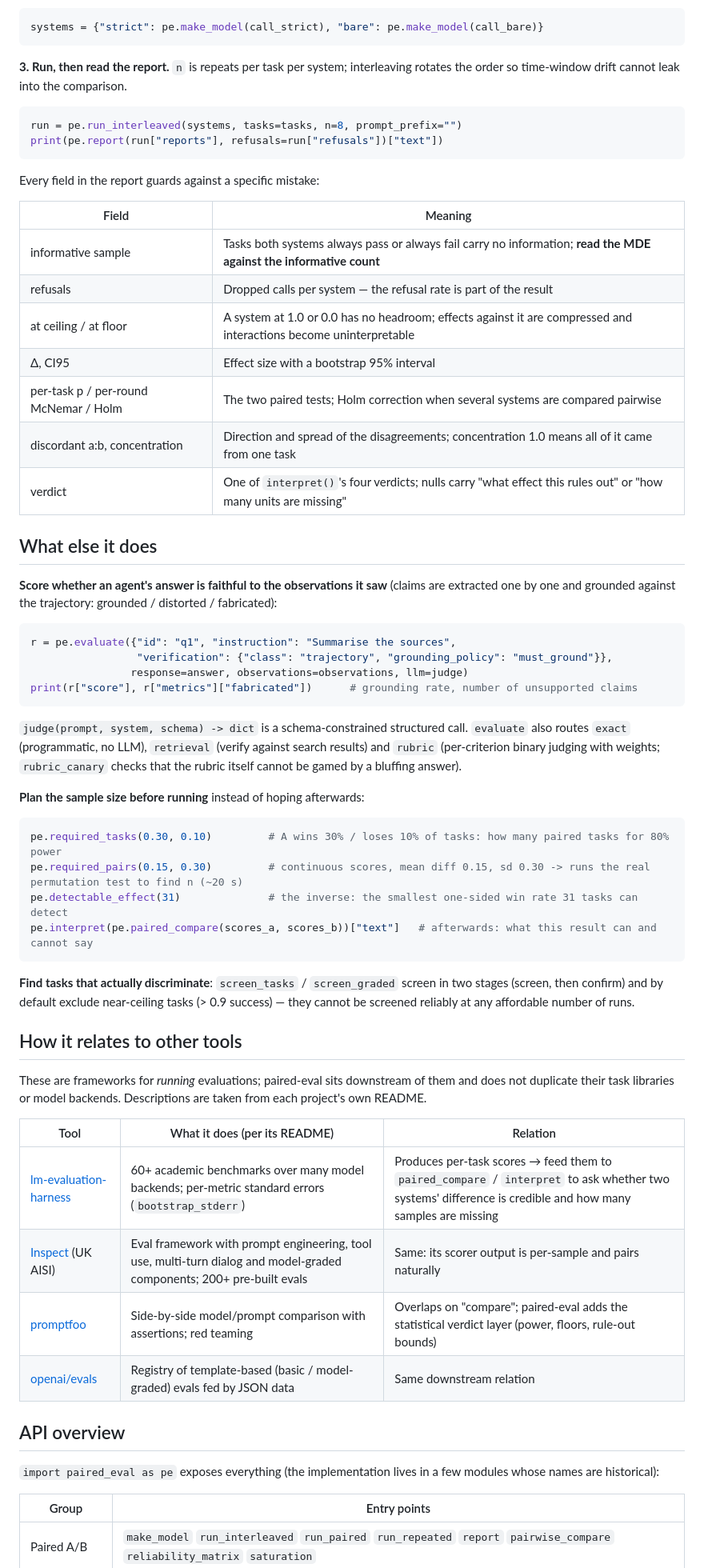
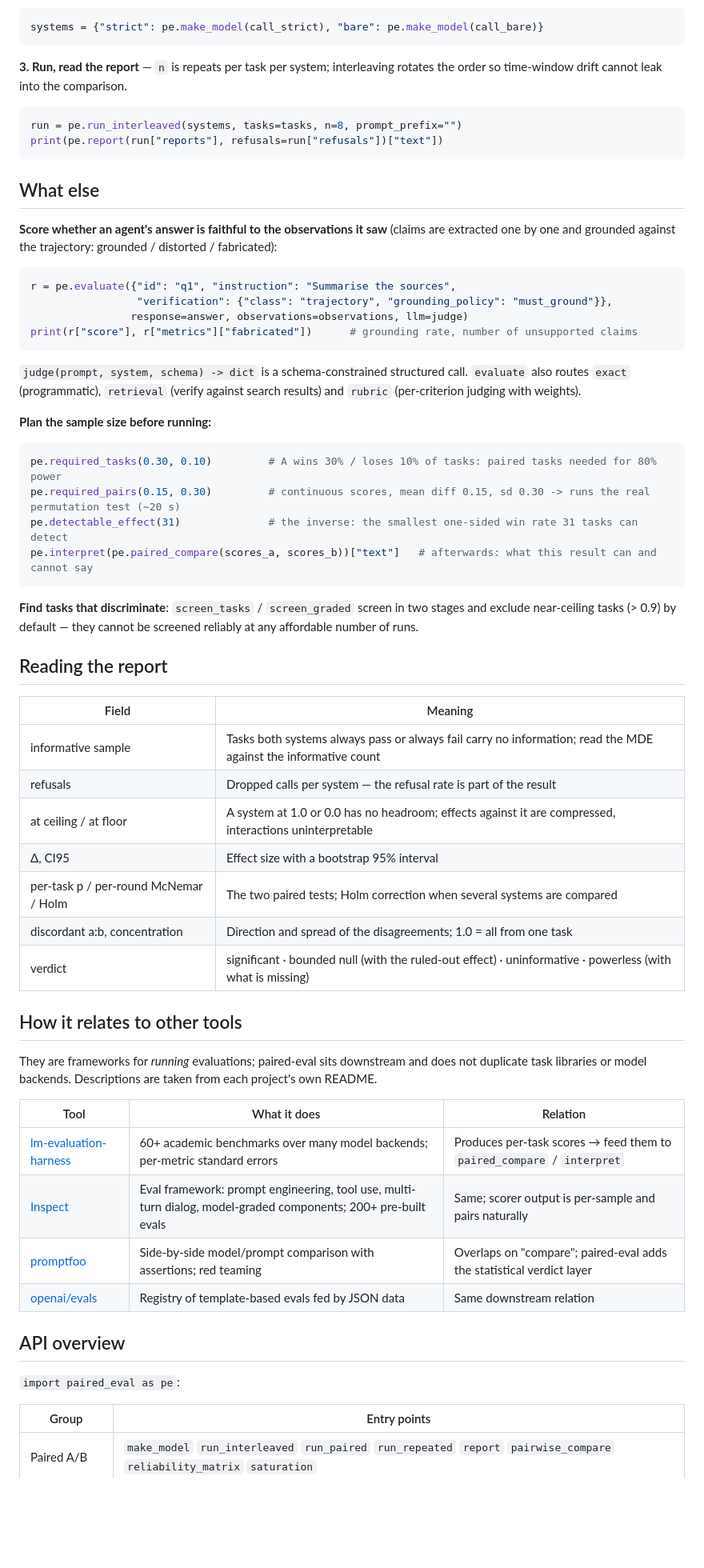
Before and after one commit to alloevil/paired-eval, a Markdown page: README.en.md, the part around one of its changes. Shown at 80% size. Drawn GitHub-style; blank space fills up the shorter version.

````diff
--- a/README.en.md
+++ b/README.en.md
@@ -76,26 +73,14 @@ tasks = [
 systems = {"strict": pe.make_model(call_strict), "bare": pe.make_model(call_bare)}
 ```
 
-**3. Run, then read the report.** `n` is repeats per task per system; interleaving rotates the order so time-window drift cannot leak into the comparison.
+**3. Run, read the report** — `n` is repeats per task per system; interleaving rotates the order so time-window drift cannot leak into the comparison.
 
 ```python
 run = pe.run_interleaved(systems, tasks=tasks, n=8, prompt_prefix="")
 print(pe.report(run["reports"], refusals=run["refusals"])["text"])
 ```
 
-Every field in the report guards against a specific mistake:
-
-| Field | Meaning |
-|---|---|
-informative sample | Tasks both systems always pass or always fail carry no information; **read the MDE against the informative count** |
-refusals | Dropped calls per system — the refusal rate is part of the result |
-at ceiling / at floor | A system at 1.0 or 0.0 has no headroom; effects against it are compressed and interactions become uninterpretable |
-Δ, CI95 | Effect size with a bootstrap 95% interval |
-per-task p / per-round McNemar / Holm | The two paired tests; Holm correction when several systems are compared pairwise |
-discordant a:b, concentration | Direction and spread of the disagreements; concentration 1.0 means all of it came from one task |
-verdict | One of `interpret()`'s four verdicts; nulls carry "what effect this rules out" or "how many units are missing" |
-
-## What else it does
+## What else
 
 **Score whether an agent's answer is faithful to the observations it saw** (claims are extracted one by one and grounded against the trajectory: grounded / distorted / fabricated):
 
@@ -106,33 +91,45 @@ r = pe.evaluate({"id": "q1", "instruction": "Summarise the sources",
 print(r["score"], r["metrics"]["fabricated"])      # grounding rate, number of unsupported claims
 ```
 
-`judge(prompt, system, schema) -> dict` is a schema-constrained structured call. `evaluate` also routes `exact` (programmatic, no LLM), `retrieval` (verify against search results) and `rubric` (per-criterion binary judging with weights; `rubric_canary` checks that the rubric itself cannot be gamed by a bluffing answer).
+`judge(prompt, system, schema) -> dict` is a schema-constrained structured call. `evaluate` also routes `exact` (programmatic), `retrieval` (verify against search results) and `rubric` (per-criterion judging with weights).
 
-**Plan the sample size before running** instead of hoping afterwards:
+**Plan the sample size before running:**
 
 ```python
-pe.required_tasks(0.30, 0.10)         # A wins 30% / loses 10% of tasks: how many paired tasks for 80% power
-pe.required_pairs(0.15, 0.30)         # continuous scores, mean diff 0.15, sd 0.30 -> runs the real permutation test to find n (~20 s)
+pe.required_tasks(0.30, 0.10)         # A wins 30% / loses 10% of tasks: paired tasks needed for 80% power
+pe.required_pairs(0.15, 0.30)         # continuous scores, mean diff 0.15, sd 0.30 -> runs the real permutation test (~20 s)
 pe.detectable_effect(31)              # the inverse: the smallest one-sided win rate 31 tasks can detect
 pe.interpret(pe.paired_compare(scores_a, scores_b))["text"]   # afterwards: what this result can and cannot say
 ```
 
-**Find tasks that actually discriminate**: `screen_tasks` / `screen_graded` screen in two stages (screen, then confirm) and by default exclude near-ceiling tasks (> 0.9 success) — they cannot be screened reliably at any affordable number of runs.
+**Find tasks that discriminate**: `screen_tasks` / `screen_graded` screen in two stages and exclude near-ceiling tasks (> 0.9) by default — they cannot be screened reliably at any affordable number of runs.
+
+## Reading the report
+
+| Field | Meaning |
+|---|---|
+informative sample | Tasks both systems always pass or always fail carry no information; read the MDE against the informative count |
+refusals | Dropped calls per system — the refusal rate is part of the result |
+at ceiling / at floor | A system at 1.0 or 0.0 has no headroom; effects against it are compressed, interactions uninterpretable |
+Δ, CI95 | Effect size with a bootstrap 95% interval |
+per-task p / per-round McNemar / Holm | The two paired tests; Holm correction when several systems are compared |
+discordant a:b, concentration | Direction and spread of the disagreements; 1.0 = all from one task |
+verdict | significant · bounded null (with the ruled-out effect) · uninformative · powerless (with what is missing) |
 
 ## How it relates to other tools
 
-These are frameworks for *running* evaluations; paired-eval sits downstream of them and does not duplicate their task libraries or model backends. Descriptions are taken from each project's own README.
+They are frameworks for *running* evaluations; paired-eval sits downstream and does not duplicate task libraries or model backends. Descriptions are taken from each project's own README.
 
-| Tool | What it does (per its README) | Relation |
+| Tool | What it does | Relation |
 |---|---|---|
-[lm-evaluation-harness](https://github.com/EleutherAI/lm-evaluation-harness) | 60+ academic benchmarks over many model backends; per-metric standard errors (`bootstrap_stderr`) | Produces per-task scores → feed them to `paired_compare` / `interpret` to ask whether two systems' difference is credible and how many samples are missing |
-[Inspect](https://github.com/UKGovernmentBEIS/inspect_ai) (UK AISI) | Eval framework with prompt engineering, tool use, multi-turn dialog and model-graded components; 200+ pre-built evals | Same: its scorer output is per-sample and pairs naturally |
-[promptfoo](https://github.com/promptfoo/promptfoo) | Side-by-side model/prompt comparison with assertions; red teaming | Overlaps on "compare"; paired-eval adds the statistical verdict layer (power, floors, rule-out bounds) |
-[openai/evals](https://github.com/openai/evals) | Registry of template-based (basic / model-graded) evals fed by JSON data | Same downstream relation |
+[lm-evaluation-harness](https://github.com/EleutherAI/lm-evaluation-harness) | 60+ academic benchmarks over many model backends; per-metric standard errors | Produces per-task scores → feed them to `paired_compare` / `interpret` |
+[Inspect](https://github.com/UKGovernmentBEIS/inspect_ai) | Eval framework: prompt engineering, tool use, multi-turn dialog, model-graded components; 200+ pre-built evals | Same; scorer output is per-sample and pairs naturally |
+[promptfoo](https://github.com/promptfoo/promptfoo) | Side-by-side model/prompt comparison with assertions; red teaming | Overlaps on "compare"; paired-eval adds the statistical verdict layer |
+[openai/evals](https://github.com/openai/evals) | Registry of template-based evals fed by JSON data | Same downstream relation |
 
 ## API overview
 
-`import paired_eval as pe` exposes everything (the implementation lives in a few modules whose names are historical):
+`import paired_eval as pe`:
 
 | Group | Entry points |
 |---|---|
````
Also changed, not shown: other parts of README.en.md (+41 -48 lines), CHANGELOG.md (+5 -0 lines), README.md (+68 -78 lines).
